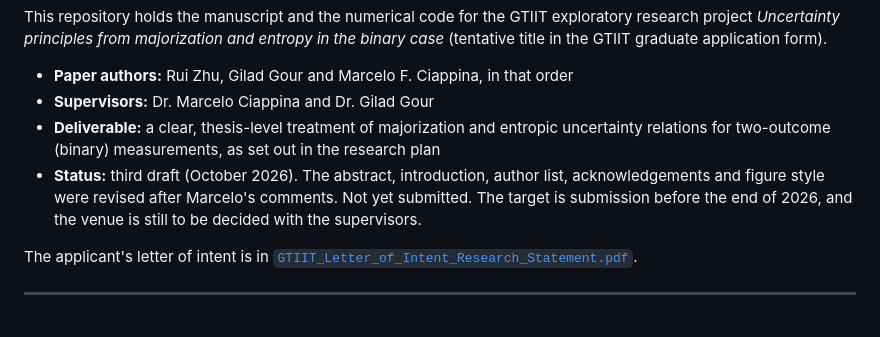
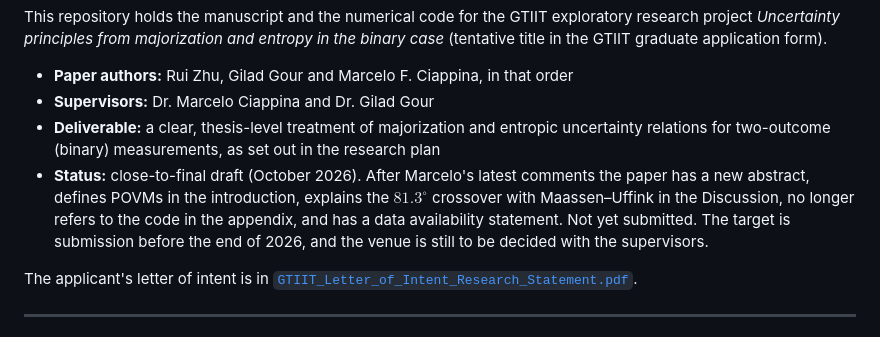
Before and after one commit to RuiZhu1/UncertaintyPrincipleofQubits, a Markdown page: README.md, the part around the change. Drawn GitHub-style.

Commit message:
README: update status after Marcelo's latest comments
Co-Authored-By: Claude Opus 5.5 <noreply@anthropic.com>
Claude-Session: https://claude.ai/code/session_01QX8MoTh11HmpWQN7Tkgyi2

```diff
--- a/README.md
+++ b/README.md
@@ -10,10 +10,12 @@ form).
 - **Deliverable:** a clear, thesis-level treatment of majorization and entropic
   uncertainty relations for two-outcome (binary) measurements, as set out in
   the research plan
-- **Status:** third draft (October 2026). The abstract, introduction, author list,
-  acknowledgements and figure style were revised after Marcelo's comments. Not yet
-  submitted. The target is submission before the end of 2026, and the venue is
-  still to be decided with the supervisors.
+- **Status:** close-to-final draft (October 2026). After Marcelo's latest
+  comments the paper has a new abstract, defines POVMs in the introduction,
+  explains the $81.3^\circ$ crossover with Maassen–Uffink in the Discussion, no
+  longer refers to the code in the appendix, and has a data availability
+  statement. Not yet submitted. The target is submission before the end of 2026,
+  and the venue is still to be decided with the supervisors.
 
 The applicant's letter of intent is in
 [`GTIIT_Letter_of_Intent_Research_Statement.pdf`](GTIIT_Letter_of_Intent_Research_Statement.pdf).
```
